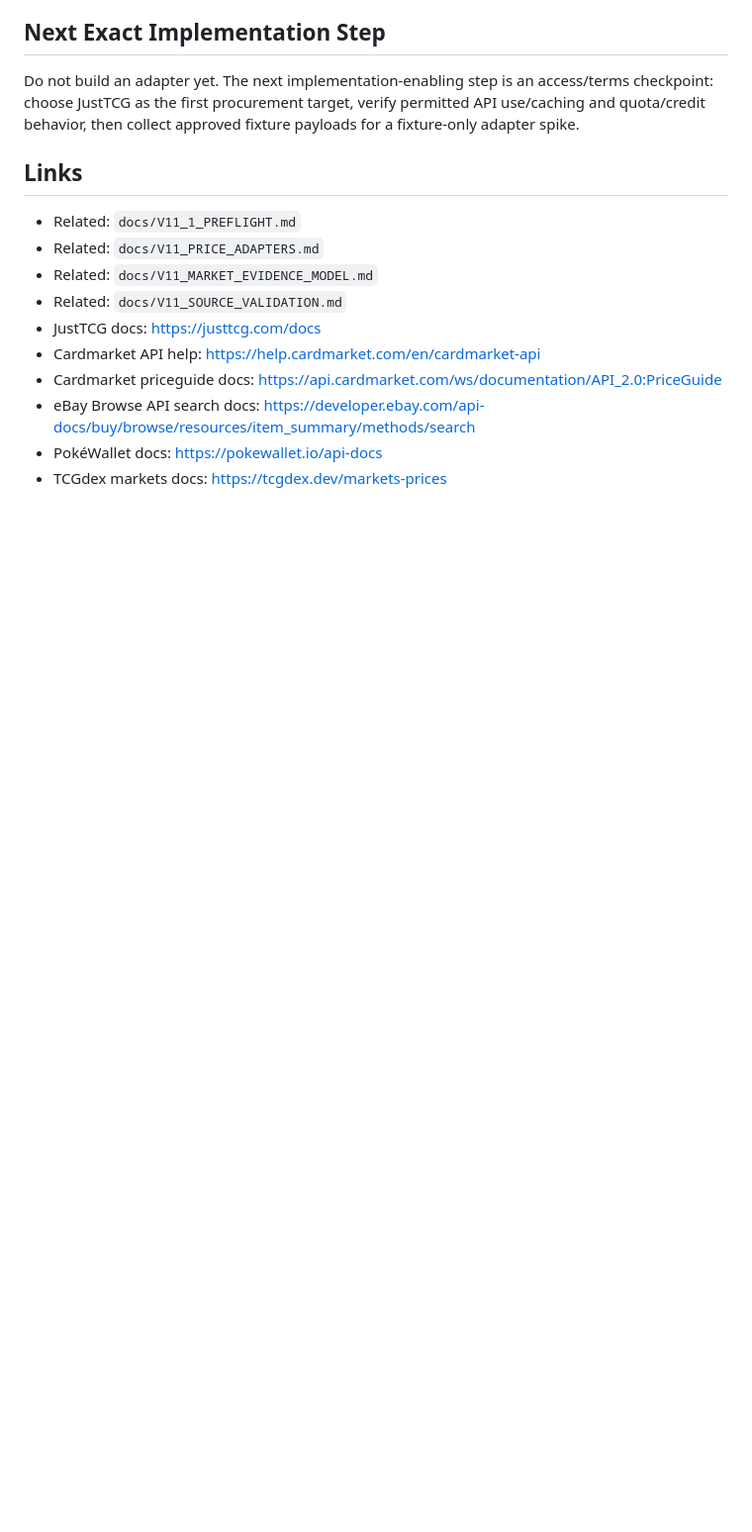
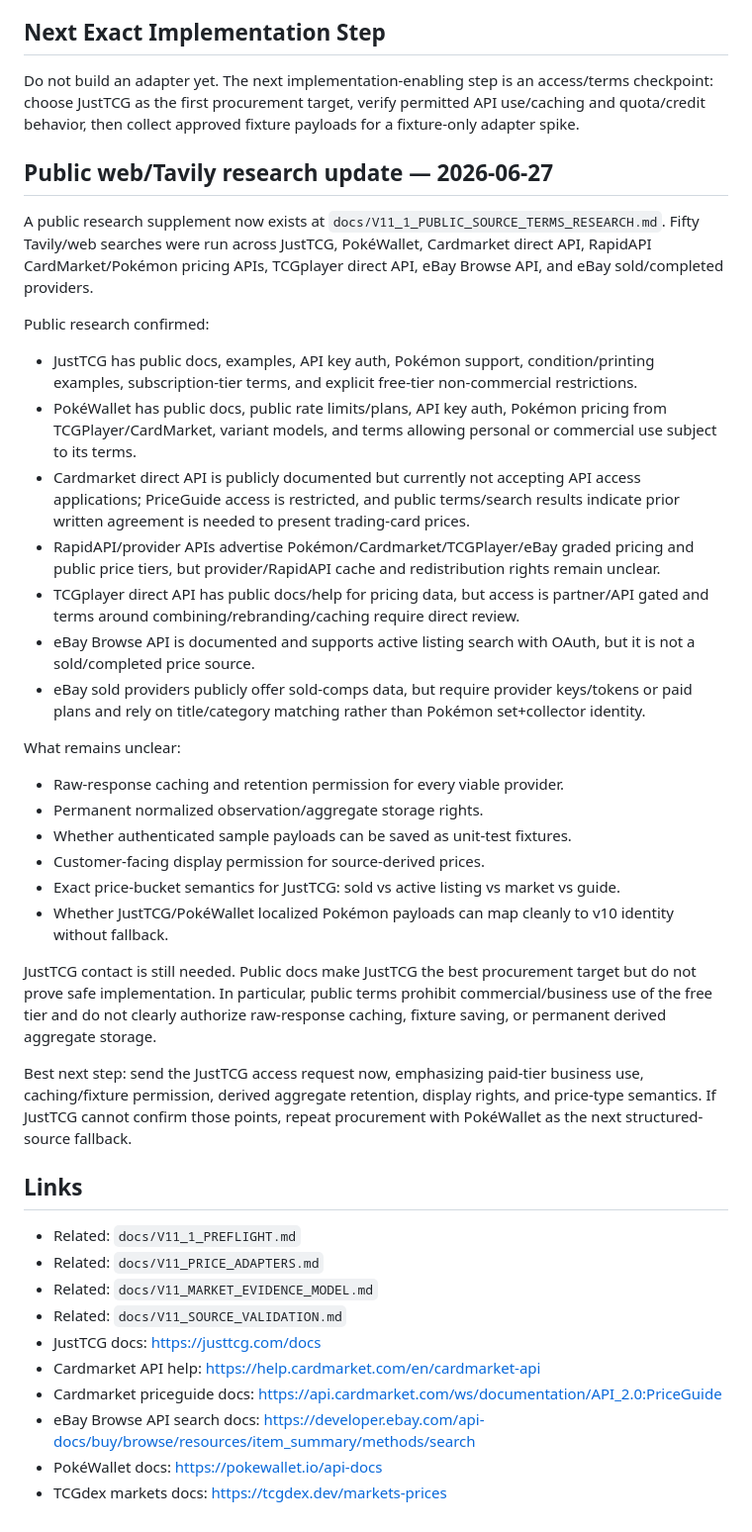
Before and after one commit to MatthewRobertLotts/SaveRoom-Pokemon-Database-API, a Markdown page: docs/V11_1_SECOND_SOURCE_VALIDATION.md, the part around the change. Shown at 99% size. GitHub-like rendering; blank space fills up the shorter version.

Commit message:
docs: research public source access terms for v11.1

```diff
--- a/docs/V11_1_SECOND_SOURCE_VALIDATION.md
+++ b/docs/V11_1_SECOND_SOURCE_VALIDATION.md
@@ -212,6 +212,34 @@ Procurement checklist:
 
 Do not build an adapter yet. The next implementation-enabling step is an access/terms checkpoint: choose JustTCG as the first procurement target, verify permitted API use/caching and quota/credit behavior, then collect approved fixture payloads for a fixture-only adapter spike.
 
+
+## Public web/Tavily research update — 2026-06-27
+
+A public research supplement now exists at `docs/V11_1_PUBLIC_SOURCE_TERMS_RESEARCH.md`. Fifty Tavily/web searches were run across JustTCG, PokéWallet, Cardmarket direct API, RapidAPI CardMarket/Pokémon pricing APIs, TCGplayer direct API, eBay Browse API, and eBay sold/completed providers.
+
+Public research confirmed:
+
+- JustTCG has public docs, examples, API key auth, Pokémon support, condition/printing examples, subscription-tier terms, and explicit free-tier non-commercial restrictions.
+- PokéWallet has public docs, public rate limits/plans, API key auth, Pokémon pricing from TCGPlayer/CardMarket, variant models, and terms allowing personal or commercial use subject to its terms.
+- Cardmarket direct API is publicly documented but currently not accepting API access applications; PriceGuide access is restricted, and public terms/search results indicate prior written agreement is needed to present trading-card prices.
+- RapidAPI/provider APIs advertise Pokémon/Cardmarket/TCGPlayer/eBay graded pricing and public price tiers, but provider/RapidAPI cache and redistribution rights remain unclear.
+- TCGplayer direct API has public docs/help for pricing data, but access is partner/API gated and terms around combining/rebranding/caching require direct review.
+- eBay Browse API is documented and supports active listing search with OAuth, but it is not a sold/completed price source.
+- eBay sold providers publicly offer sold-comps data, but require provider keys/tokens or paid plans and rely on title/category matching rather than Pokémon set+collector identity.
+
+What remains unclear:
+
+- Raw-response caching and retention permission for every viable provider.
+- Permanent normalized observation/aggregate storage rights.
+- Whether authenticated sample payloads can be saved as unit-test fixtures.
+- Customer-facing display permission for source-derived prices.
+- Exact price-bucket semantics for JustTCG: sold vs active listing vs market vs guide.
+- Whether JustTCG/PokéWallet localized Pokémon payloads can map cleanly to v10 identity without fallback.
+
+JustTCG contact is still needed. Public docs make JustTCG the best procurement target but do not prove safe implementation. In particular, public terms prohibit commercial/business use of the free tier and do not clearly authorize raw-response caching, fixture saving, or permanent derived aggregate storage.
+
+Best next step: send the JustTCG access request now, emphasizing paid-tier business use, caching/fixture permission, derived aggregate retention, display rights, and price-type semantics. If JustTCG cannot confirm those points, repeat procurement with PokéWallet as the next structured-source fallback.
+
 ## Links
 
 - Related: `docs/V11_1_PREFLIGHT.md`
```
Also changed, not shown: docs/V11_1_PUBLIC_SOURCE_TERMS_RESEARCH.md (added, +281 -0 lines), docs/V11_1_SOURCE_ACCESS_PROCUREMENT.md (+28 -0 lines).
